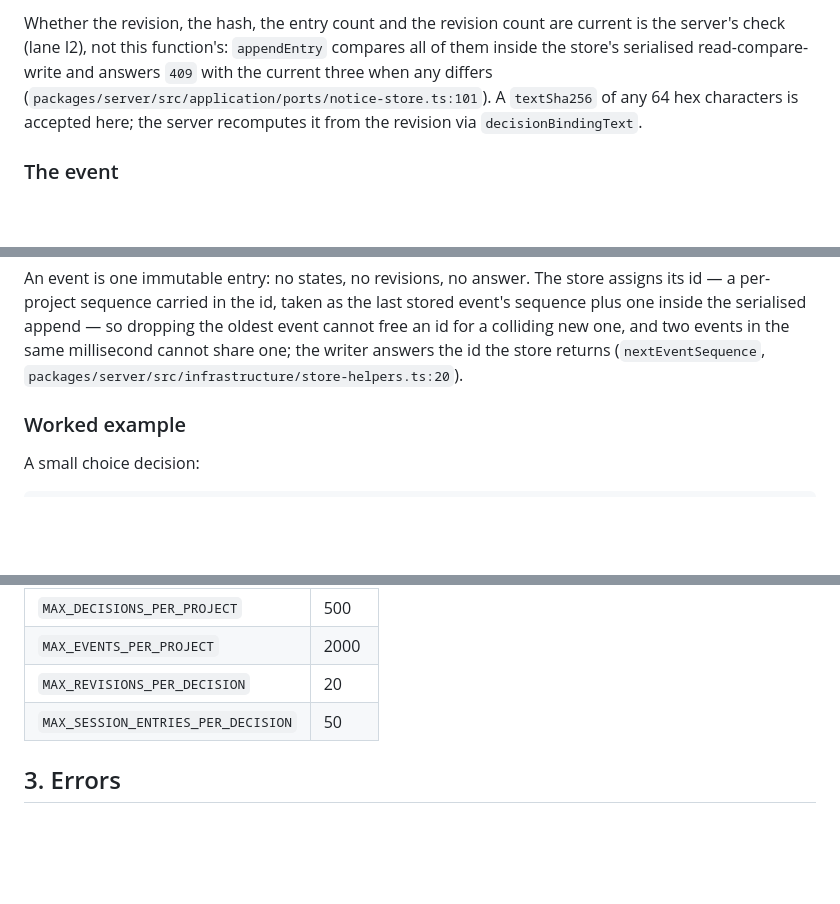
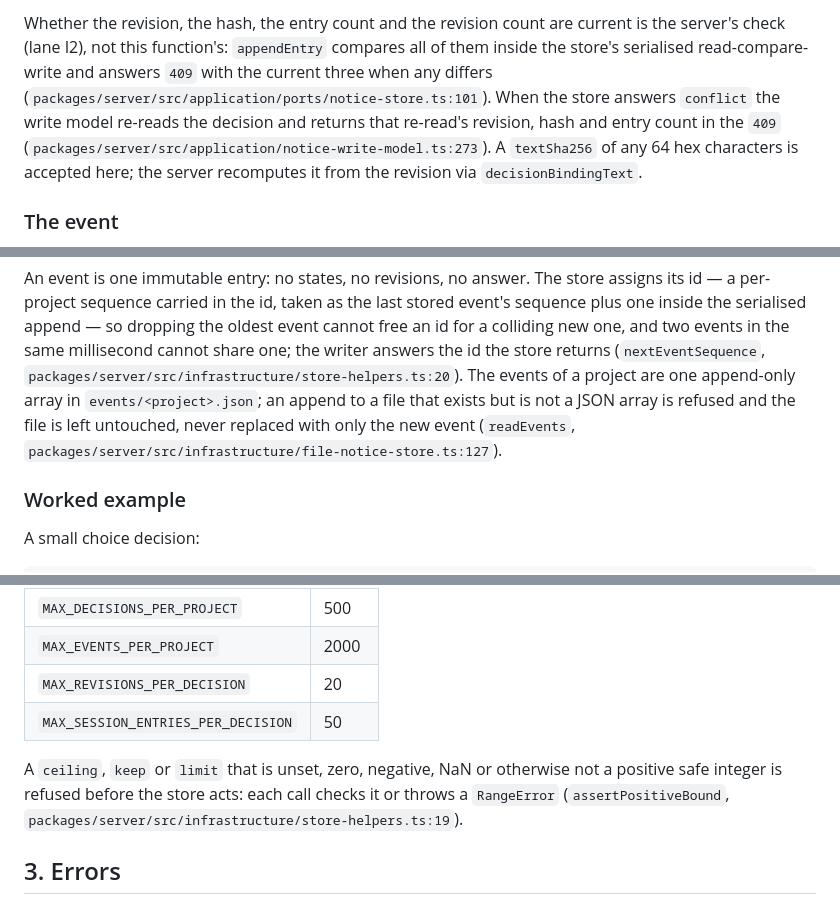
Before and after one commit to martinkrakowski/waves, a Markdown page: docs/waves-v1.md, 3 parts joined by grey strips. Rendered like a GitHub page; blank space fills up the shorter version.

Commit message:
docs(waves-v1): note events-file refusal, 409 re-read and bound check
Add the notice-section sentences for fixes 2, 3 and 4.

```diff
--- a/docs/waves-v1.md
+++ b/docs/waves-v1.md
@@ -506,6 +506,9 @@ Whether the revision, the hash, the entry count and the revision count are curre
 the server's check (lane I2), not this function's: `appendEntry` compares all of
 them inside the store's serialised read-compare-write and answers `409` with the
 current three when any differs (`packages/server/src/application/ports/notice-store.ts:101`).
+When the store answers `conflict` the write model re-reads the decision and
+returns that re-read's revision, hash and entry count in the `409`
+(`packages/server/src/application/notice-write-model.ts:273`).
 A `textSha256` of any 64 hex characters is accepted here; the server recomputes it from
 the revision via `decisionBindingText`.
 
@@ -532,6 +535,10 @@ stored event's sequence plus one inside the serialised append — so dropping th
 oldest event cannot free an id for a colliding new one, and two events in the
 same millisecond cannot share one; the writer answers the id the store returns
 (`nextEventSequence`, `packages/server/src/infrastructure/store-helpers.ts:20`).
+The events of a project are one append-only array in `events/<project>.json`;
+an append to a file that exists but is not a JSON array is refused and the file
+is left untouched, never replaced with only the new event
+(`readEvents`, `packages/server/src/infrastructure/file-notice-store.ts:127`).
 
 ### Worked example
 
@@ -576,6 +583,10 @@ These constants are exported so the server and client read the same numbers
 | `MAX_EVENTS_PER_PROJECT`           | 2000  |
 | `MAX_REVISIONS_PER_DECISION`       | 20    |
 | `MAX_SESSION_ENTRIES_PER_DECISION` | 50    |
+
+A `ceiling`, `keep` or `limit` that is unset, zero, negative, NaN or otherwise not a
+positive safe integer is refused before the store acts: each call checks it or throws a
+`RangeError` (`assertPositiveBound`, `packages/server/src/infrastructure/store-helpers.ts:19`).
 
 ## 3. Errors
 
```
